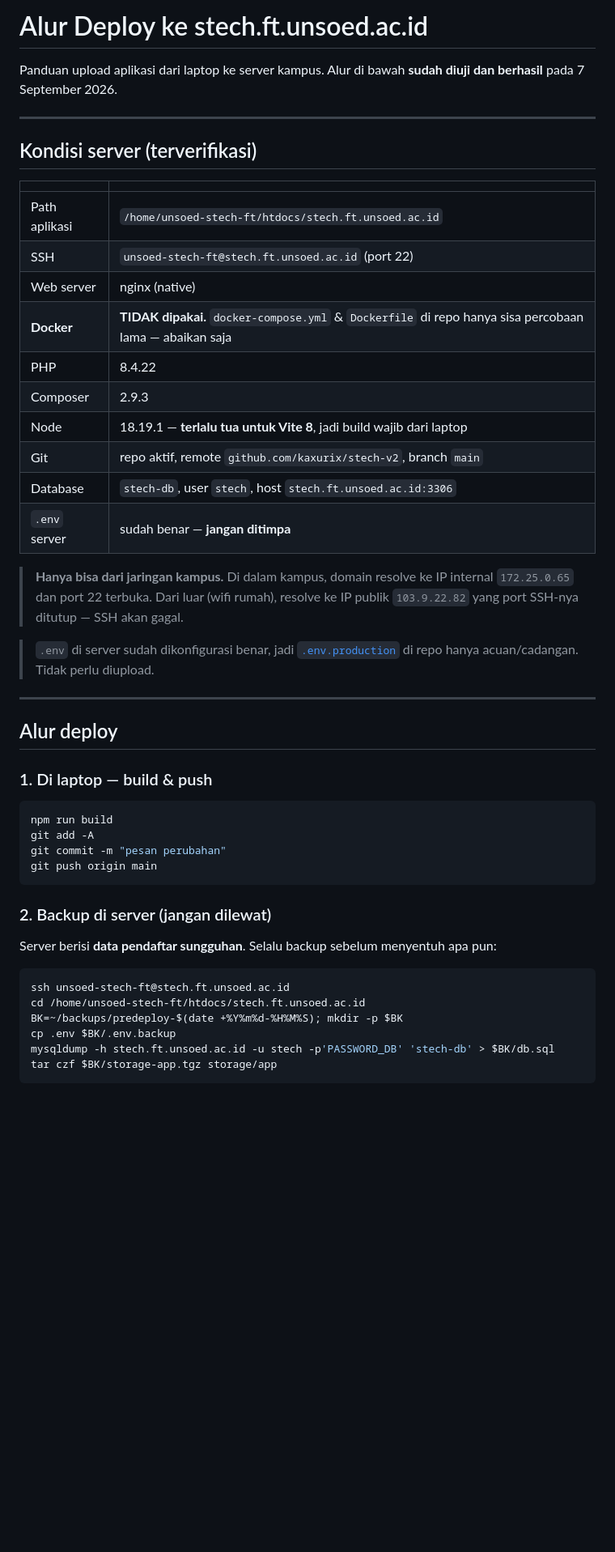
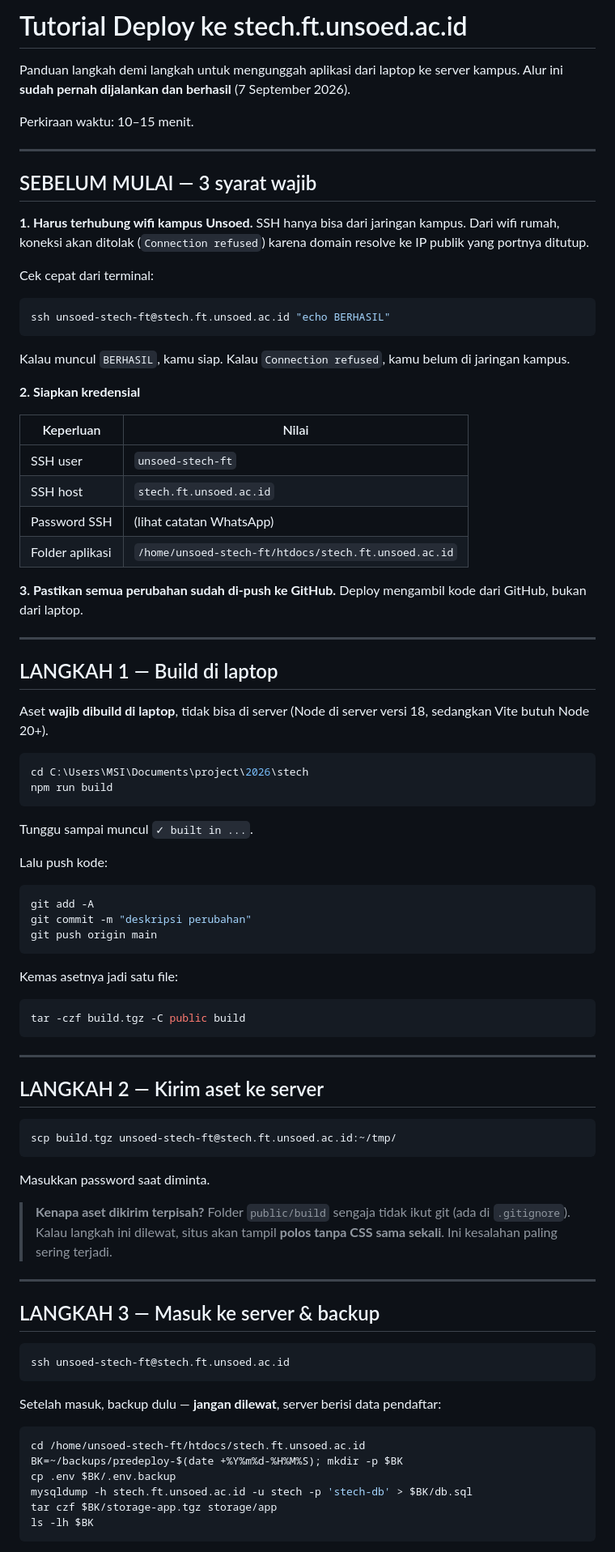
Before and after one commit to kaxurix/stech-v2, a Markdown page: DEPLOY.md, the part around one of its changes. Shown at 81% size. Rendered like a GitHub page; blank space fills up the shorter version.

````diff
--- a/DEPLOY.md
+++ b/DEPLOY.md
@@ -1,55 +1,97 @@
-# Alur Deploy ke stech.ft.unsoed.ac.id
+# Tutorial Deploy ke stech.ft.unsoed.ac.id
 
-Panduan upload aplikasi dari laptop ke server kampus.
-Alur di bawah **sudah diuji dan berhasil** pada 7 September 2026.
+Panduan langkah demi langkah untuk mengunggah aplikasi dari laptop ke server
+kampus. Alur ini **sudah pernah dijalankan dan berhasil** (7 September 2026).
+
+Perkiraan waktu: 10–15 menit.
 
 ---
 
-## Kondisi server (terverifikasi)
+## SEBELUM MULAI — 3 syarat wajib
 
-| | |
+**1. Harus terhubung wifi kampus Unsoed.**
+SSH hanya bisa dari jaringan kampus. Dari wifi rumah, koneksi akan ditolak
+(`Connection refused`) karena domain resolve ke IP publik yang portnya ditutup.
+
+Cek cepat dari terminal:
+
+```bash
+ssh unsoed-stech-ft@stech.ft.unsoed.ac.id "echo BERHASIL"
+```
+
+Kalau muncul `BERHASIL`, kamu siap. Kalau `Connection refused`, kamu belum di
+jaringan kampus.
+
+**2. Siapkan kredensial**
+
+| Keperluan | Nilai |
 |---|---|
-| Path aplikasi | `/home/unsoed-stech-ft/htdocs/stech.ft.unsoed.ac.id` |
-| SSH | `unsoed-stech-ft@stech.ft.unsoed.ac.id` (port 22) |
-| Web server | nginx (native) |
-| **Docker** | **TIDAK dipakai.** `docker-compose.yml` & `Dockerfile` di repo hanya sisa percobaan lama — abaikan saja |
-| PHP | 8.4.22 |
-| Composer | 2.9.3 |
-| Node | 18.19.1 — **terlalu tua untuk Vite 8**, jadi build wajib dari laptop |
-| Git | repo aktif, remote `github.com/kaxurix/stech-v2`, branch `main` |
-| Database | `stech-db`, user `stech`, host `stech.ft.unsoed.ac.id:3306` |
-| `.env` server | sudah benar — **jangan ditimpa** |
+| SSH user | `unsoed-stech-ft` |
+| SSH host | `stech.ft.unsoed.ac.id` |
+| Password SSH | (lihat catatan WhatsApp) |
+| Folder aplikasi | `/home/unsoed-stech-ft/htdocs/stech.ft.unsoed.ac.id` |
 
-> **Hanya bisa dari jaringan kampus.** Di dalam kampus, domain resolve ke IP
-> internal `172.25.0.65` dan port 22 terbuka. Dari luar (wifi rumah), resolve ke
-> IP publik `103.9.22.82` yang port SSH-nya ditutup — SSH akan gagal.
-
-> `.env` di server sudah dikonfigurasi benar, jadi [`.env.production`](.env.production)
-> di repo hanya acuan/cadangan. Tidak perlu diupload.
+**3. Pastikan semua perubahan sudah di-push ke GitHub.**
+Deploy mengambil kode dari GitHub, bukan dari laptop.
 
 ---
 
-## Alur deploy
+## LANGKAH 1 — Build di laptop
 
-### 1. Di laptop — build & push
+Aset **wajib dibuild di laptop**, tidak bisa di server (Node di server versi
+18, sedangkan Vite butuh Node 20+).
 
 ```bash
+cd C:\Users\MSI\Documents\project\2026\stech
 npm run build
+```
+
+Tunggu sampai muncul `✓ built in ...`.
+
+Lalu push kode:
+
+```bash
 git add -A
-git commit -m "pesan perubahan"
+git commit -m "deskripsi perubahan"
 git push origin main
 ```
 
-### 2. Backup di server (jangan dilewat)
+Kemas asetnya jadi satu file:
 
-Server berisi **data pendaftar sungguhan**. Selalu backup sebelum menyentuh apa pun:
+```bash
+tar -czf build.tgz -C public build
+```
+
+---
+
+## LANGKAH 2 — Kirim aset ke server
+
+```bash
+scp build.tgz unsoed-stech-ft@stech.ft.unsoed.ac.id:~/tmp/
+```
+
+Masukkan password saat diminta.
+
+> **Kenapa aset dikirim terpisah?** Folder `public/build` sengaja tidak ikut
+> git (ada di `.gitignore`). Kalau langkah ini dilewat, situs akan tampil
+> **polos tanpa CSS sama sekali**. Ini kesalahan paling sering terjadi.
+
+---
+
+## LANGKAH 3 — Masuk ke server & backup
 
 ```bash
 ssh unsoed-stech-ft@stech.ft.unsoed.ac.id
+```
+
+Setelah masuk, backup dulu — **jangan dilewat**, server berisi data pendaftar:
+
+```bash
 cd /home/unsoed-stech-ft/htdocs/stech.ft.unsoed.ac.id
 BK=~/backups/predeploy-$(date +%Y%m%d-%H%M%S); mkdir -p $BK
 cp .env $BK/.env.backup
-mysqldump -h stech.ft.unsoed.ac.id -u stech -p'PASSWORD_DB' 'stech-db' > $BK/db.sql
+mysqldump -h stech.ft.unsoed.ac.id -u stech -p 'stech-db' > $BK/db.sql
 tar czf $BK/storage-app.tgz storage/app
+ls -lh $BK
 ```
 
````
Also changed, not shown: other parts of DEPLOY.md (+139 -111 lines).
